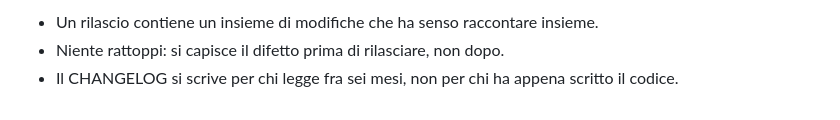
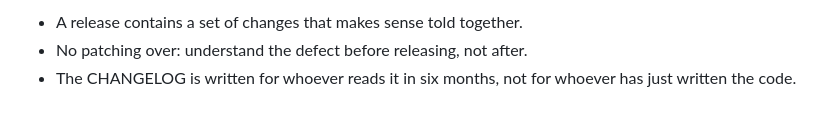
Before and after one commit to maksimtech/patchradar, a Markdown page: RELEASING.md, the part around one of its changes. GitHub-like rendering.

```diff
--- a/RELEASING.md
+++ b/RELEASING.md
@@ -89,5 +88,5 @@ progetto ha abbandonato: entrambi erano fermi a prima del 26/09/2026.
 
-- Un rilascio contiene un insieme di modifiche che ha senso raccontare insieme.
-- Niente rattoppi: si capisce il difetto prima di rilasciare, non dopo.
-- Il CHANGELOG si scrive per chi legge fra sei mesi, non per chi ha appena
-  scritto il codice.
+- A release contains a set of changes that makes sense told together.
+- No patching over: understand the defect before releasing, not after.
+- The CHANGELOG is written for whoever reads it in six months, not for whoever
+  has just written the code.
```
Also changed, not shown: other parts of RELEASING.md (+54 -55 lines), CHANGELOG.md (+22 -21 lines).
